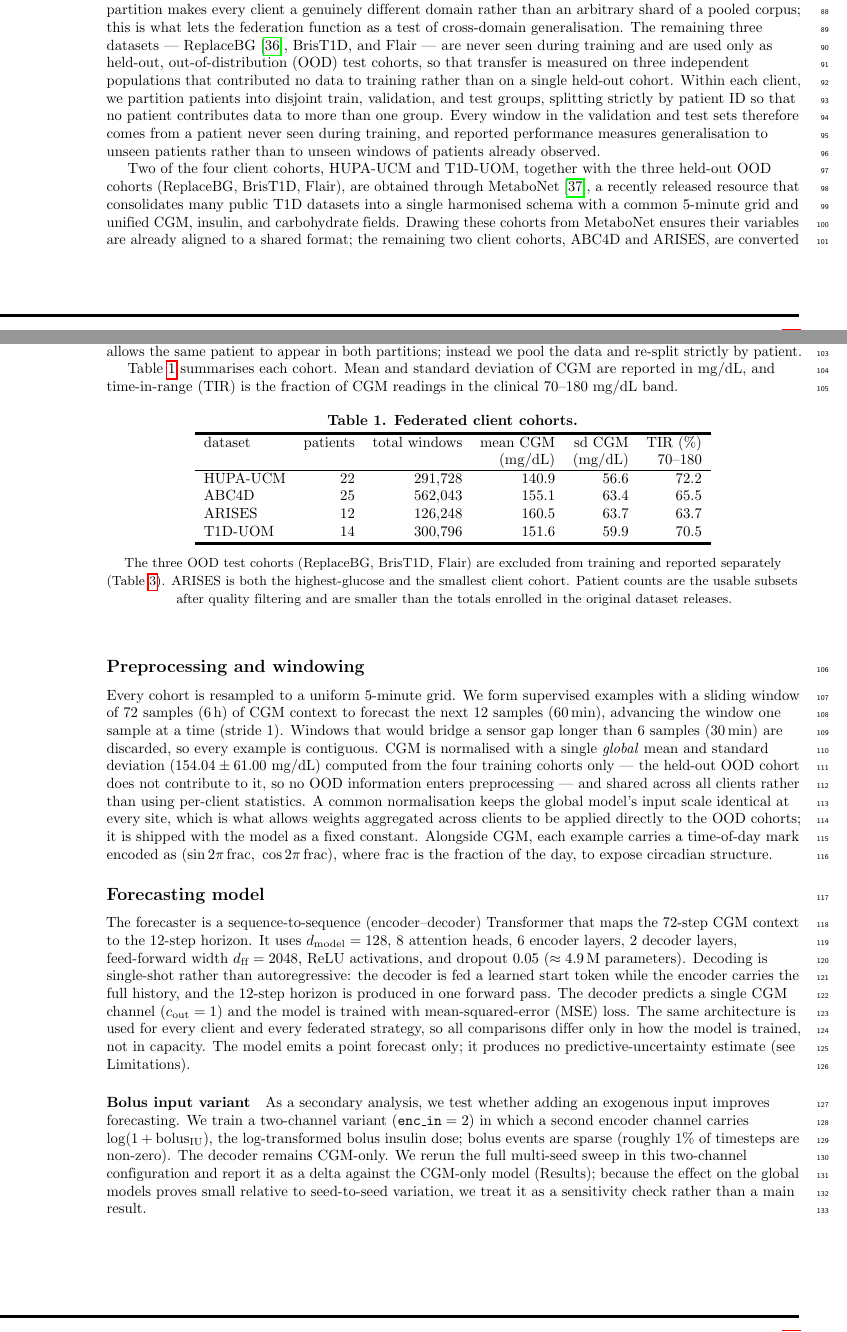
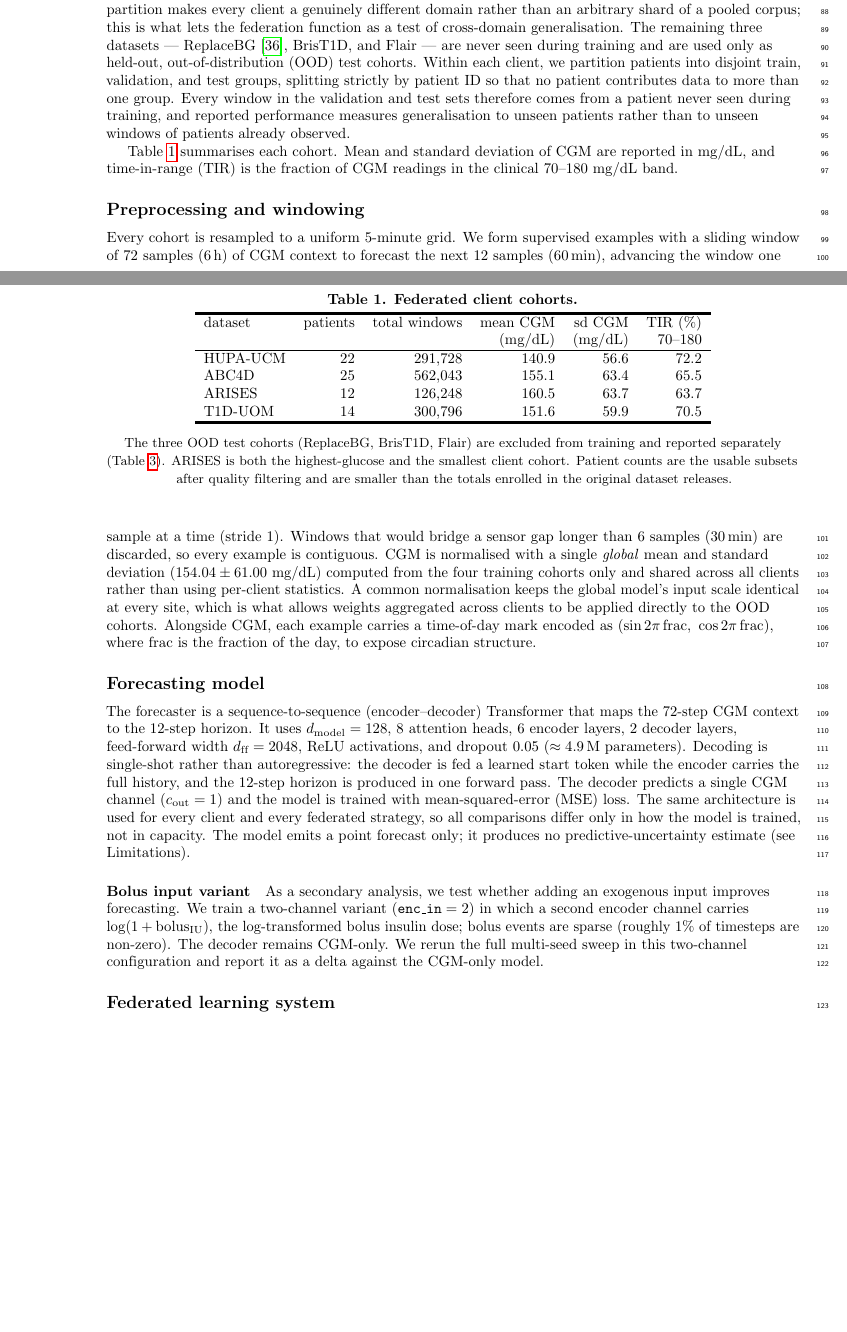
Before and after one commit to Luyuannn-unity/FLDG-blood-glucose-prediction-paper, a LaTeX document (revision/glucose_fl_paper_working.tex): two parts of pages 4 and 5 of 15, joined at a grey line, cut so that both start at the same text, the shorter picture padded with empty space. Compiled offline with pdfLaTeX.

Commit message:
Updates from Overleaf

```diff
--- a/revision/glucose_fl_paper_working.tex
+++ b/revision/glucose_fl_paper_working.tex
@@ -301,25 +301,13 @@ arbitrary shard of a pooled corpus; this is what lets the federation function as
 a test of cross-domain generalisation. The remaining three datasets ---
 ReplaceBG \cite{aleppo2017replacebg}, BrisT1D, and Flair --- are never seen
 during training and are used only as held-out, out-of-distribution (OOD) test
-cohorts, so that transfer is measured on three independent populations that
-contributed no data to training rather than on a single held-out cohort. Within
+cohorts. Within
 each client, we partition patients
 into disjoint train, validation, and test groups, splitting strictly by
 patient ID so that no patient contributes data to more than one group. Every
 window in the validation and test sets therefore comes from a patient never
 seen during training, and reported performance measures generalisation to
 unseen patients rather than to unseen windows of patients already observed.
-
-Two of the four client cohorts, HUPA-UCM and T1D-UOM, together with the three
-held-out OOD cohorts (ReplaceBG, BrisT1D, Flair), are obtained through MetaboNet
-\cite{wolff2026metabonet}, a recently released resource that consolidates many
-public T1D datasets into a single harmonised schema with a common 5-minute grid
-and unified CGM, insulin, and carbohydrate fields. Drawing these cohorts from
-MetaboNet ensures their variables are already aligned to a shared format; the
-remaining two client cohorts, ABC4D and ARISES, are converted into the same
-schema from their original releases. We do not adopt MetaboNet's own train/test split,
-which allows the same patient to appear in both partitions; instead we pool the
-data and re-split strictly by patient.
 
 Table~\ref{tab:datasets} summarises each cohort. Mean and standard deviation of
 CGM are reported in mg/dL, and time-in-range (TIR) is the fraction of CGM
@@ -358,12 +346,11 @@ the next 12 samples (60\,min), advancing the window one sample at a time
 (stride~1). Windows that would bridge a sensor gap longer than 6 samples
 (30\,min) are discarded, so every example is contiguous. CGM is normalised with
 a single \emph{global} mean and standard deviation ($154.04 \pm 61.00$ mg/dL)
-computed from the four training cohorts only --- the held-out OOD cohort does not
-contribute to it, so no OOD information enters preprocessing --- and shared
+computed from the four training cohorts only and shared
 across all clients rather than using per-client statistics. A common
 normalisation keeps the global model's input scale identical at every site,
 which is what allows weights aggregated across clients to be applied directly to
-the OOD cohorts; it is shipped with the model as a fixed constant. Alongside CGM,
+the OOD cohorts. Alongside CGM,
 each example carries a time-of-day mark encoded
 as $(\sin 2\pi\,\mathrm{frac},\ \cos 2\pi\,\mathrm{frac})$, where $\mathrm{frac}$
 is the fraction of the day, to expose circadian structure.
@@ -390,9 +377,7 @@ second encoder channel carries $\log(1+\mathrm{bolus}_{\mathrm{IU}})$, the
 log-transformed bolus insulin dose; bolus events are sparse (roughly 1\% of
 timesteps are non-zero). The decoder remains CGM-only. We rerun the full
 multi-seed sweep in this two-channel configuration and report it as a delta
-against the CGM-only model (Results); because the effect on the global models
-proves small relative to seed-to-seed variation, we treat it as a sensitivity
-check rather than a main result.
+against the CGM-only model.
 
 \subsection*{Federated learning system}
 
```
